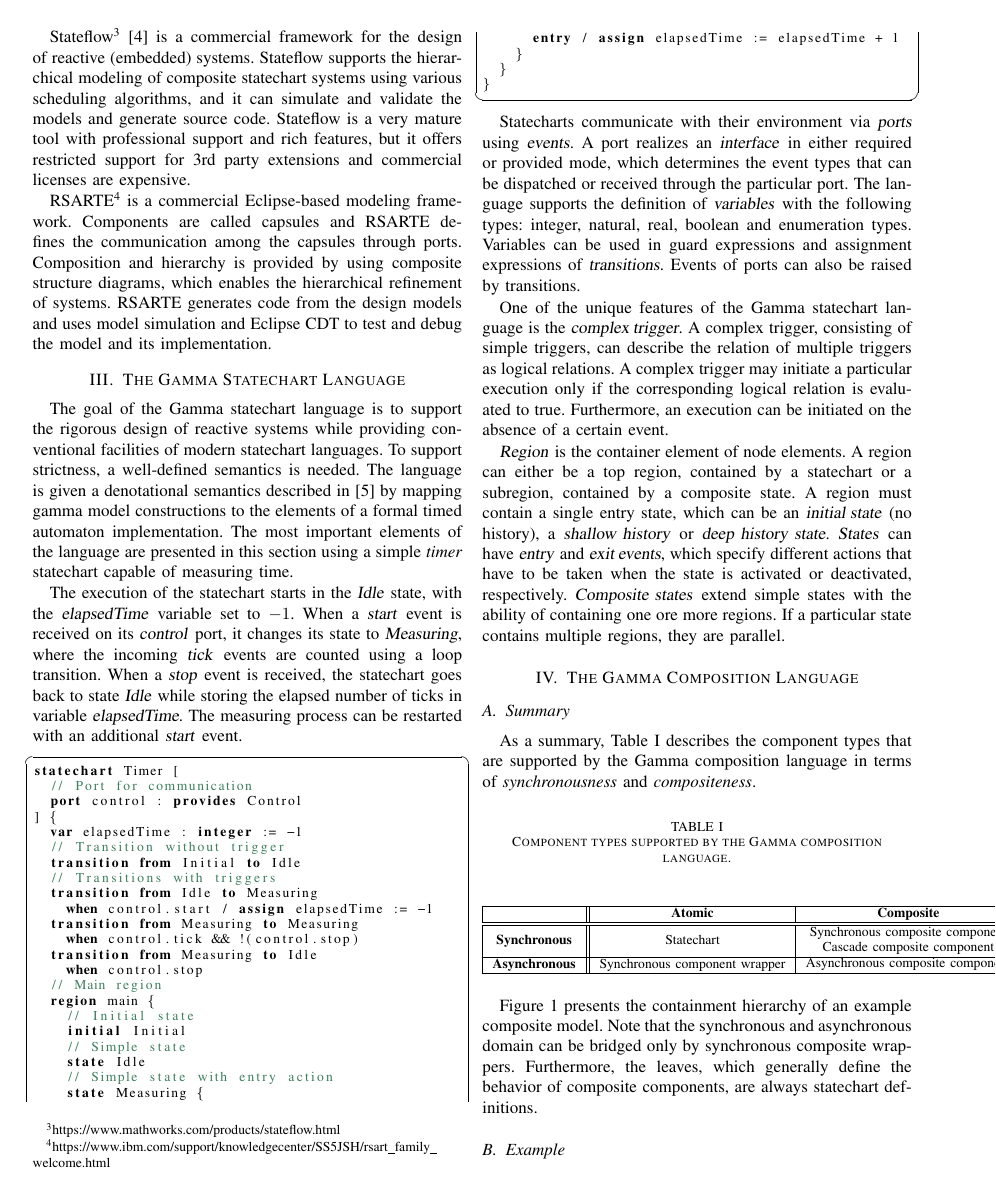
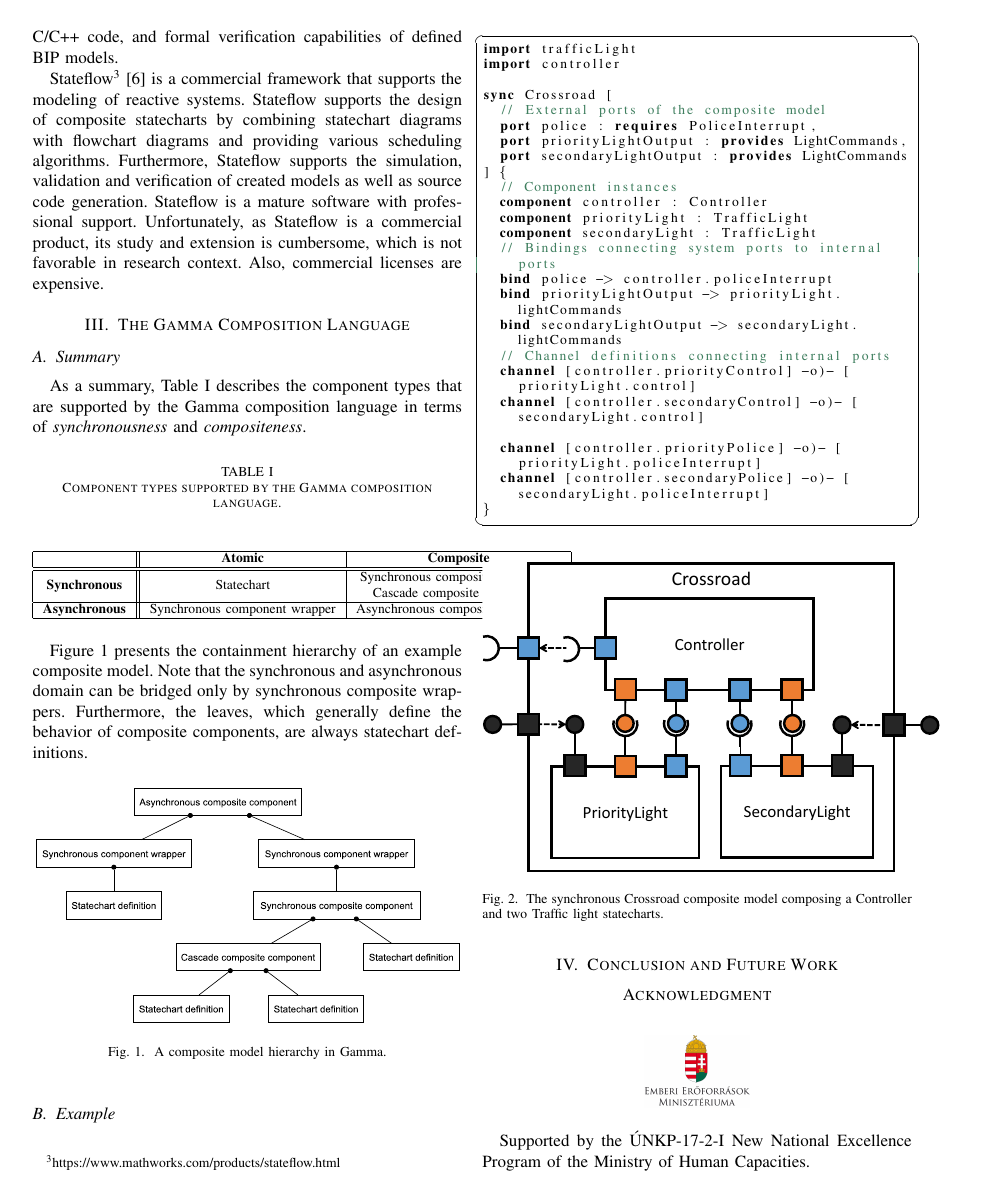
Before and after one commit to grbeni/minisymp2018, a LaTeX paper (minisy2018.tex, which reads content.tex): page 2 of 3. Compiled offline with pdfLaTeX.

Commit message:
Sect 3 removed.

```diff
--- a/content.tex
+++ b/content.tex
@@ -41,60 +43,63 @@ BIP\footnote{\url{http://www-verimag.imag.fr/Rigorous-Design-of-Component-Based.
+BIP offers a language to define hierarchical composite models, where the interactions of constituent components are based on \emph{synchronization}. BIP defines a clear operational semantics that describes the behavior for both atomic components (transition system model) and compound components (rigorous interaction rules of contained components). BIP offers a comprehensive tool set, which provides model transformers for third-party models, e.g., MATLAB/Simulink, code generators to produce C/C++ code, and formal
+verification capabilities of defined BIP models.
 
-Stateflow\footnote{\url{https://www.mathworks.com/products/stateflow.html}} \cite{stateflow2007} is a commercial framework for the design of reactive (embedded) systems. Stateflow supports the hierarchical modeling of composite statechart systems using various scheduling algorithms, and it can simulate and validate the models and generate source code. Stateflow is a very mature tool with professional support and rich features, but it offers restricted support for 3rd party extensions and commercial licenses are expensive.
+Stateflow\footnote{\url{https://www.mathworks.com/products/stateflow.html}} \cite{stateflow} is a commercial framework that supports the modeling of
+reactive systems. Stateflow supports the design of composite
+statecharts by combining
+statechart diagrams with flowchart diagrams and providing various scheduling
+algorithms. Furthermore, Stateflow supports the simulation, validation and verification of created models as well as source code generation. Stateflow is a mature software with professional
+support. Unfortunately, as Stateflow is a commercial product, its study and extension is cumbersome, which is not favorable in research context. Also, commercial licenses are expensive.
 
-RSARTE\footnote{\url{https://www.ibm.com/support/knowledgecenter/SS5JSH/rsart_family_welcome.html}} is a commercial Eclipse-based modeling framework. Components are called capsules and RSARTE defines the communication among the capsules through ports.
-Composition and hierarchy is provided by using composite structure diagrams, which enables
-the hierarchical refinement of systems. RSARTE generates code from the design models and
-uses model simulation and Eclipse CDT to test and debug the model and its implementation.
 
-\section{The Gamma Statechart Language}
-\label{sec:statechart-language}
-The goal of the \gamma\ statechart language is to support the rigorous design of reactive
-systems while providing conventional facilities of modern statechart languages. To support
-strictness, a well-defined semantics is needed. The language is given a denotational semantics
-described in \cite{graics-bence-bsc} by mapping gamma model constructions to the elements of a formal timed
-automaton implementation. The most important elements of the language are presented in this section using a simple \emph{timer} statechart capable of measuring time.
-
-The execution of the statechart starts in the \textsl{Idle} state, with the \textsl{elapsedTime} variable set to $-1$. When a \textsl{start} event is received on its \textsl{control} port, it changes its state to \textsl{Measuring}, where the incoming \textsl{tick} events are counted using a loop transition. When a \textsl{stop} event is received, the statechart goes back to state \textsl{Idle} while storing the elapsed number of ticks in variable \textsl{elapsedTime}. The measuring process can be restarted with an additional \textsl{start} event.
-\begin{lstlisting}
-statechart Timer [
-  // Port for communication
-  port control : provides Control
-] {
-  var elapsedTime : integer := -1
-  // Transition without trigger
-  transition from Initial to Idle
-  // Transitions with triggers
-  transition from Idle to Measuring
-    when control.start / assign elapsedTime := -1
-  transition from Measuring to Measuring
-    when control.tick && !(control.stop)
-  transition from Measuring to Idle
-    when control.stop
-  // Main region
-  region main {
-    // Initial state
-    initial Initial
-    // Simple state
-    state Idle
-    // Simple state with entry action
-    state Measuring {
-      entry / assign elapsedTime := elapsedTime + 1
-    }
-  }
-}
-\end{lstlisting}
-
-Statecharts communicate with their environment via \textsl{ports} using \textsl{events}. A port realizes an \textsl{interface} in either required or provided mode, which determines the event types that can be dispatched or received through the particular port. The language supports the definition of \textsl{variables} with the following types: integer, natural, real, boolean and enumeration types. Variables can be used in guard expressions and assignment expressions of \textsl{transitions}. Events of ports can also be raised by transitions.
-
-One of the unique features of the \gamma\ statechart language is the \textsl{complex trigger}. A complex trigger, consisting of simple triggers, can describe the relation
-of multiple triggers as logical relations. A complex trigger may initiate a particular execution only if the corresponding logical relation is evaluated to true. Furthermore, an execution can be
-initiated on the absence of a certain event.
-
-\textsl{Region} is the container element of node elements. A region can either be a top region, contained by a statechart or a subregion,
-contained by a composite state. A region must contain a single entry state, which can be an \textsl{initial state} (no history), a \textsl{shallow history} or \textsl{deep history state}. \textsl{States} can have \textsl{entry} and
-\textsl{exit events}, which specify different actions that have to be taken when the state is activated
-or deactivated, respectively. \textsl{Composite states} extend simple states with the ability of containing
-one ore more regions. If a particular state contains multiple regions, they are parallel.
+%\section{The Gamma Statechart Language}
+%\label{sec:statechart-language}
+%The goal of the \gamma\ statechart language is to support the rigorous design of reactive
+%systems while providing conventional facilities of modern statechart languages. To support
+%strictness, a well-defined semantics is needed. The language is given a denotational semantics
+%described in \cite{graics-bence-bsc} by mapping gamma model constructions to the elements of a formal timed
+%automaton implementation. The most important elements of the language are presented in this section using a simple \emph{timer} statechart capable of measuring time.
+%
+%The execution of the statechart starts in the \textsl{Idle} state, with the \textsl{elapsedTime} variable set to $-1$. When a \textsl{start} event is received on its \textsl{control} port, it changes its state to \textsl{Measuring}, where the incoming \textsl{tick} events are counted using a loop transition. When a \textsl{stop} event is received, the statechart goes back to state \textsl{Idle} while storing the elapsed number of ticks in variable \textsl{elapsedTime}. The measuring process can be restarted with an additional \textsl{start} event.
+%\begin{lstlisting}
+%statechart Timer [
+%  // Port for communication
+%  port control : provides Control
+%] {
+%  var elapsedTime : integer := -1
+%  // Transition without trigger
+%  transition from Initial to Idle
+%  // Transitions with triggers
+%  transition from Idle to Measuring
+%    when control.start / assign elapsedTime := -1
+%  transition from Measuring to Measuring
+%    when control.tick && !(control.stop)
+%  transition from Measuring to Idle
+%    when control.stop
+%  // Main region
+%  region main {
+%    // Initial state
+%    initial Initial
+%    // Simple state
+%    state Idle
+%    // Simple state with entry action
+%    state Measuring {
+%      entry / assign elapsedTime := elapsedTime + 1
+%    }
+%  }
+%}
+%\end{lstlisting}
+%
+%Statecharts communicate with their environment via \textsl{ports} using \textsl{events}. A port realizes an \textsl{interface} in either required or provided mode, which determines the event types that can be dispatched or received through the particular port. The language supports the definition of \textsl{variables} with the following types: integer, natural, real, boolean and enumeration types. Variables can be used in guard expressions and assignment expressions of \textsl{transitions}. Events of ports can also be raised by transitions.
+%
+%One of the unique features of the \gamma\ statechart language is the \textsl{complex trigger}. A complex trigger, consisting of simple triggers, can describe the relation
+%of multiple triggers as logical relations. A complex trigger may initiate a particular execution only if the corresponding logical relation is evaluated to true. Furthermore, an execution can be
+%initiated on the absence of a certain event.
+%
+%\textsl{Region} is the container element of node elements. A region can either be a top region, contained by a statechart or a subregion,
+%contained by a composite state. A region must contain a single entry state, which can be an \textsl{initial state} (no history), a \textsl{shallow history} or \textsl{deep history state}. \textsl{States} can have \textsl{entry} and
+%\textsl{exit events}, which specify different actions that have to be taken when the state is activated
+%or deactivated, respectively. \textsl{Composite states} extend simple states with the ability of containing
+%one ore more regions. If a particular state contains multiple regions, they are parallel.
 
 \section{The Gamma Composition Language}
 \label{sec:composition-language}
```
Also changed, not shown: content.tex (6 more changed lines).
